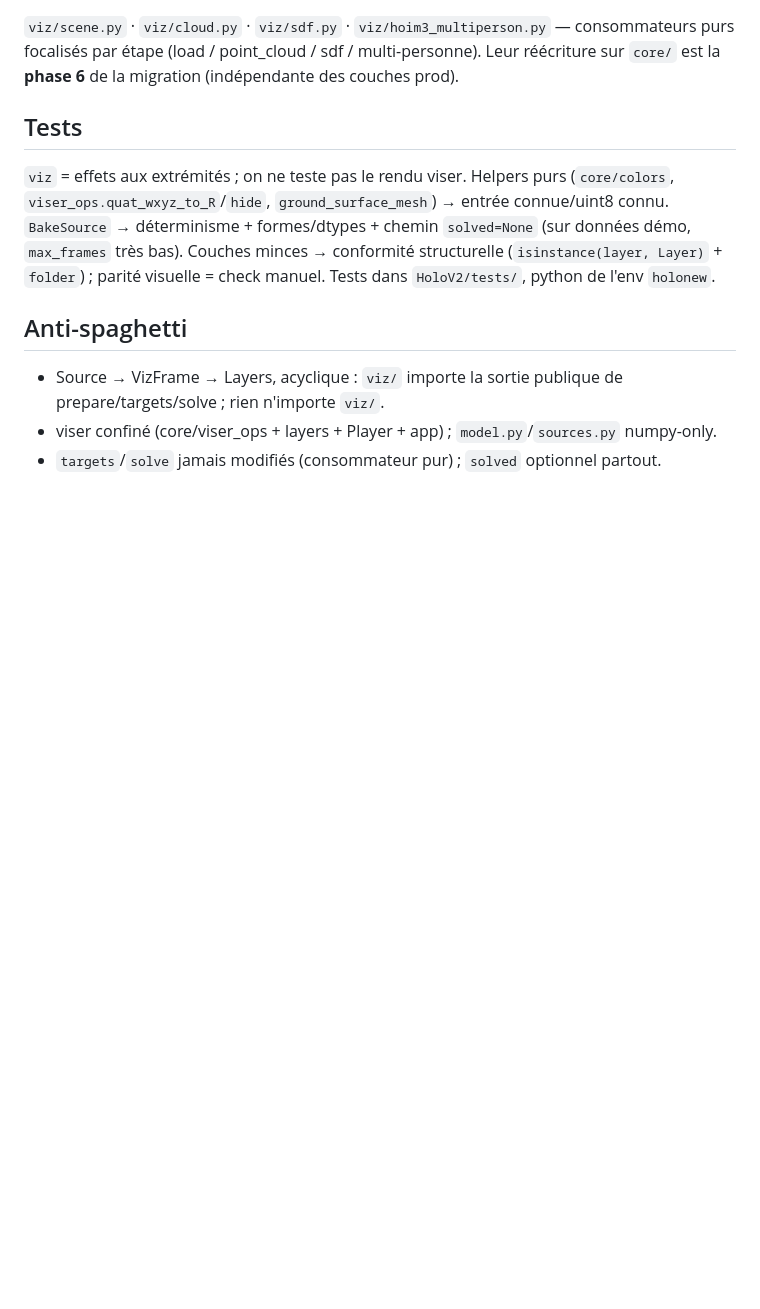
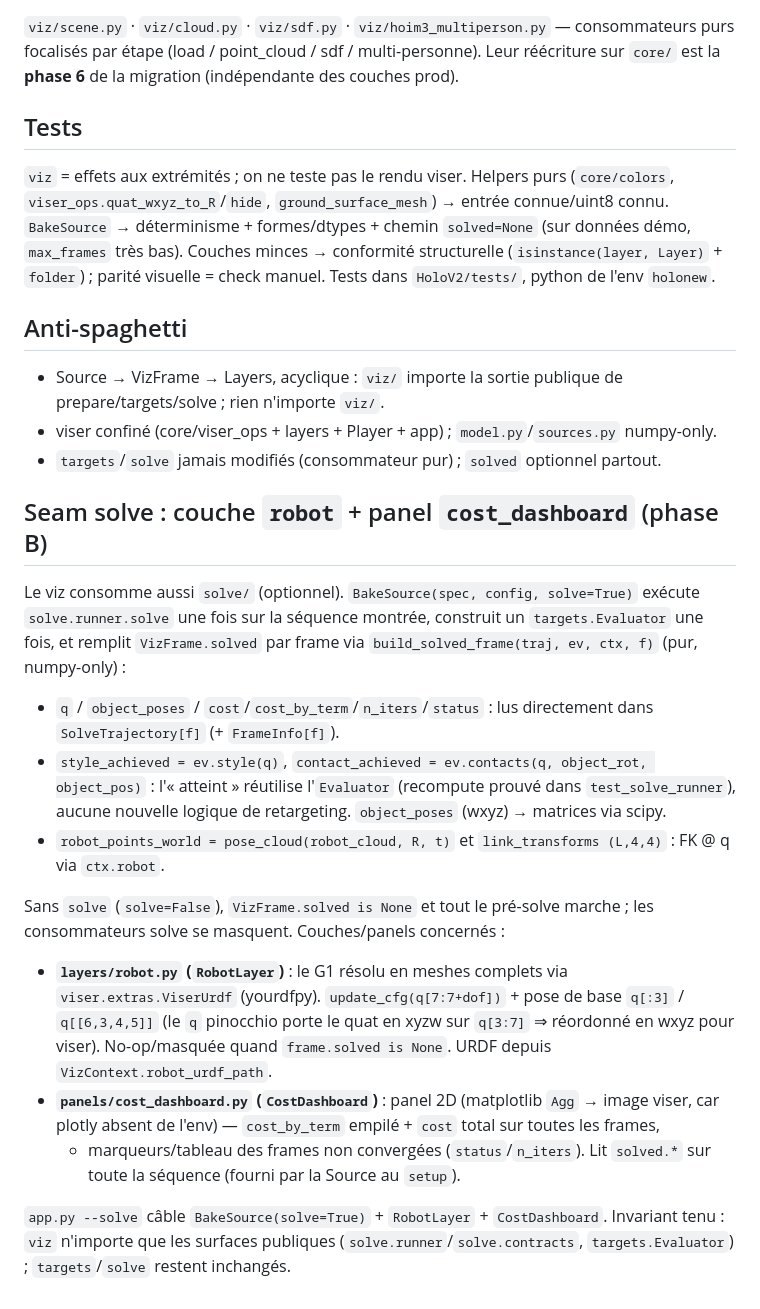
Before and after one commit to Guillaume-Bsst/HoloNew, a Markdown page: HoloV2/docs/VIZ.md, the part around the change. GitHub-like rendering; blank space fills up the shorter version.

Commit message:
docs(holov2): VIZ.md — section seam solve (RobotLayer + CostDashboard)

```diff
--- a/HoloV2/docs/VIZ.md
+++ b/HoloV2/docs/VIZ.md
@@ -71,3 +71,33 @@ manuel. Tests dans `HoloV2/tests/`, python de l'env `holonew`.
   rien n'importe `viz/`.
 - viser confiné (core/viser_ops + layers + Player + app) ; `model.py`/`sources.py` numpy-only.
 - `targets`/`solve` jamais modifiés (consommateur pur) ; `solved` optionnel partout.
+
+## Seam solve : couche `robot` + panel `cost_dashboard` (phase B)
+
+Le viz consomme aussi `solve/` (optionnel). `BakeSource(spec, config, solve=True)` exécute
+`solve.runner.solve` une fois sur la séquence montrée, construit un `targets.Evaluator` une fois, et
+remplit `VizFrame.solved` par frame via `build_solved_frame(traj, ev, ctx, f)` (pur, numpy-only) :
+
+- `q` / `object_poses` / `cost`/`cost_by_term`/`n_iters`/`status` : lus directement dans
+  `SolveTrajectory[f]` (+ `FrameInfo[f]`).
+- `style_achieved = ev.style(q)`, `contact_achieved = ev.contacts(q, object_rot, object_pos)` :
+  l'« atteint » réutilise l'`Evaluator` (recompute prouvé dans `test_solve_runner`), aucune
+  nouvelle logique de retargeting. `object_poses` (wxyz) → matrices via scipy.
+- `robot_points_world = pose_cloud(robot_cloud, R, t)` et `link_transforms (L,4,4)` : FK @ q via
+  `ctx.robot`.
+
+Sans `solve` (`solve=False`), `VizFrame.solved is None` et tout le pré-solve marche ; les
+consommateurs solve se masquent. Couches/panels concernés :
+
+- **`layers/robot.py` (`RobotLayer`)** : le G1 résolu en meshes complets via
+  `viser.extras.ViserUrdf` (yourdfpy). `update_cfg(q[7:7+dof])` + pose de base `q[:3]` /
+  `q[[6,3,4,5]]` (le `q` pinocchio porte le quat en xyzw sur `q[3:7]` ⇒ réordonné en wxyz pour
+  viser). No-op/masquée quand `frame.solved is None`. URDF depuis `VizContext.robot_urdf_path`.
+- **`panels/cost_dashboard.py` (`CostDashboard`)** : panel 2D (matplotlib `Agg` → image
+  viser, car plotly absent de l'env) — `cost_by_term` empilé + `cost` total sur toutes les frames,
+  + marqueurs/tableau des frames non convergées (`status`/`n_iters`). Lit `solved.*` sur toute la
+  séquence (fourni par la Source au `setup`).
+
+`app.py --solve` câble `BakeSource(solve=True)` + `RobotLayer` + `CostDashboard`. Invariant tenu :
+`viz` n'importe que les surfaces publiques (`solve.runner`/`solve.contracts`, `targets.Evaluator`) ;
+`targets`/`solve` restent inchangés.
```
